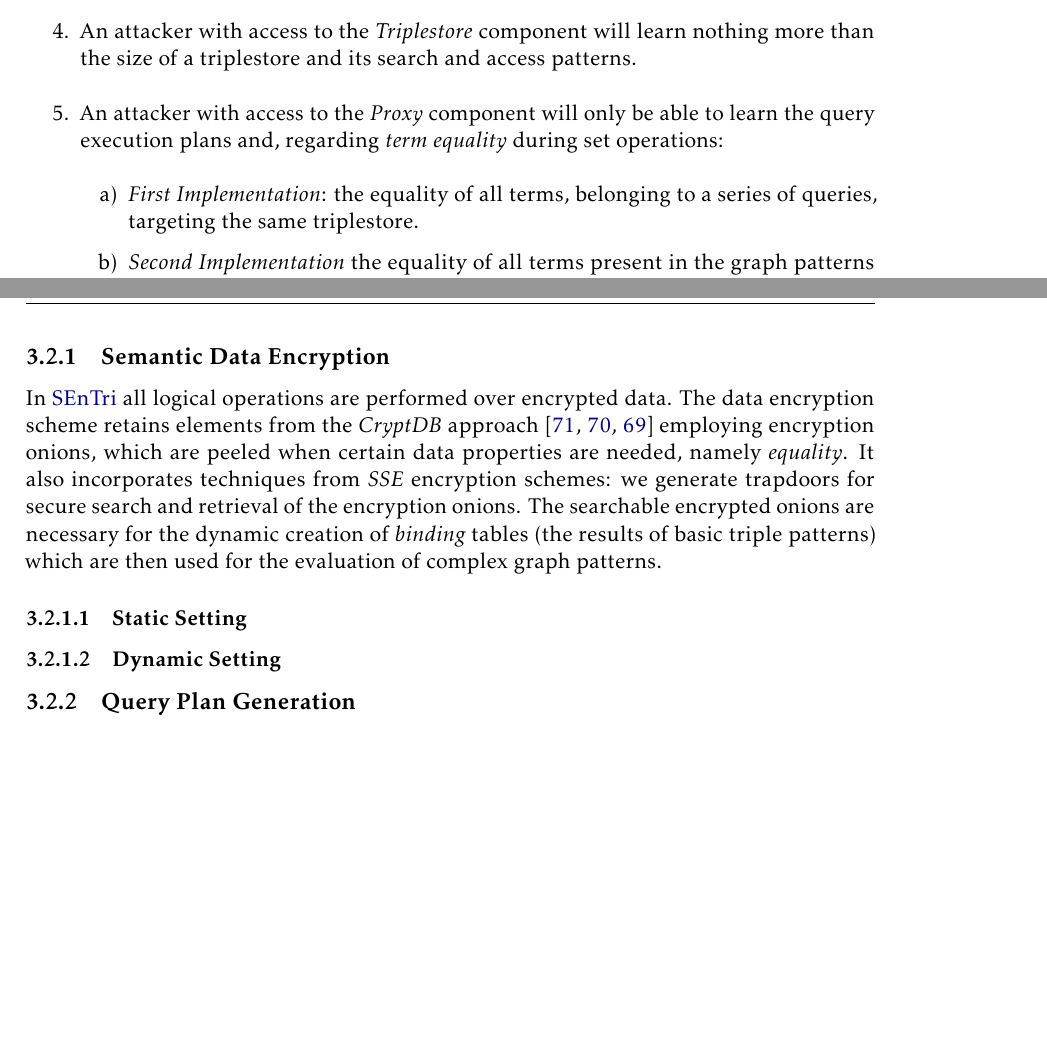
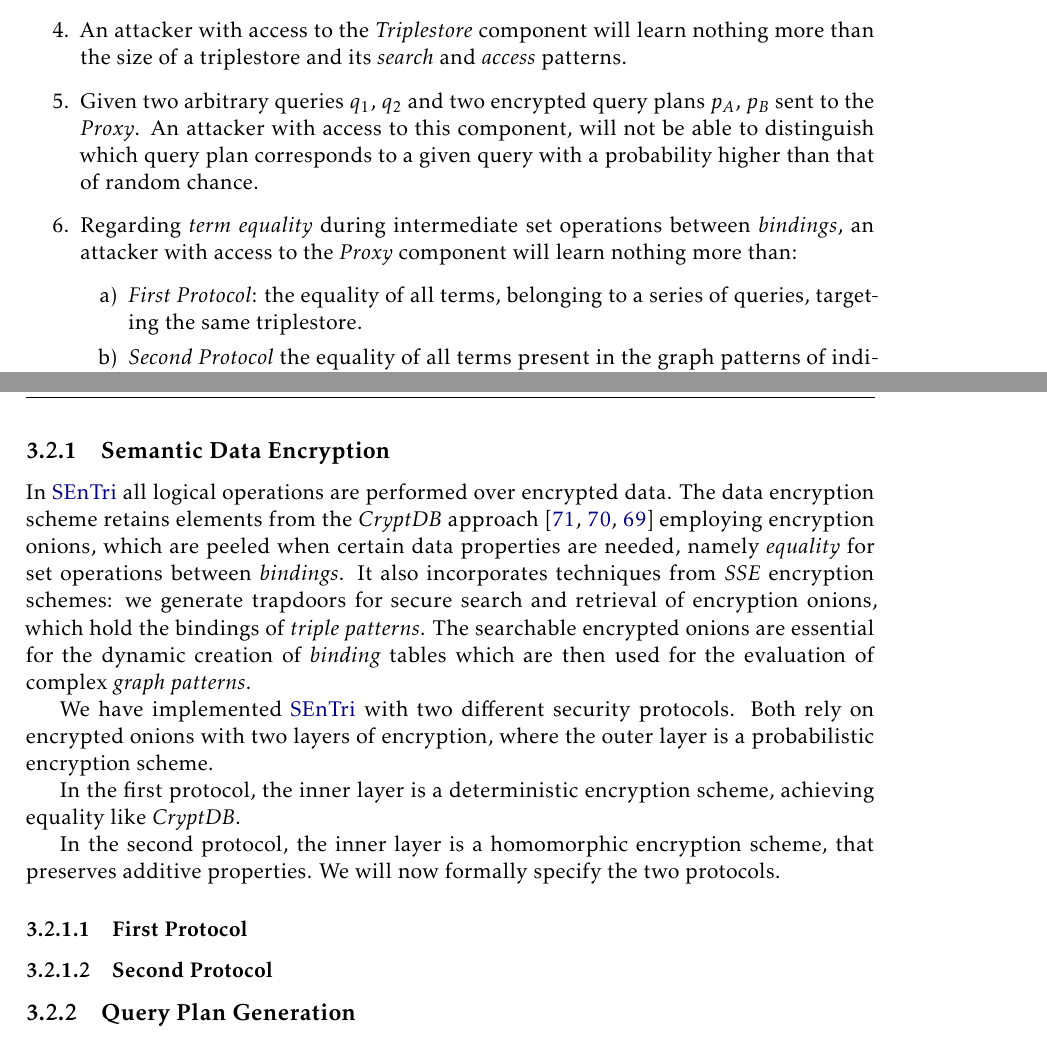
Before and after one commit to DCebola/SEnTriS, a LaTeX thesis (Dissertation/template.tex, which reads Dissertation/Chapters/chapter3/3-solution.tex): two parts of pages 43 and 44 of 55, joined at a grey line, cut so that both start at the same text, the shorter picture padded with empty space. Compiled offline with pdfLaTeX.

Commit message:
Preparing to formally define the protocols

```diff
--- a/Dissertation/Chapters/chapter3/3-solution.tex
+++ b/Dissertation/Chapters/chapter3/3-solution.tex
@@ -73,11 +73,12 @@ Additionally, we will not consider the case where attacks involve \emph{revoked
     \item An external observer will not be able to learn any useful information from eavesdropping messages sent between components.
     \item An attacker will not be able to impersonate any component.
     \item An attacker will not be able to tamper with messages sent between components.
-    \item An attacker with access to the \emph{Triplestore} component will learn nothing more than the size of a triplestore and its search and access patterns.
-    \item An attacker with access to the \emph{Proxy} component will only be able to learn the query execution plans and, regarding \emph{term equality} during set operations:
+    \item An attacker with access to the \emph{Triplestore} component will learn nothing more than the size of a triplestore and its \emph{search} and \emph{access} patterns.
+    \item Given two arbitrary queries $q_1$, $q_2$ and two encrypted query plans $p_A$, $p_B$ sent to the \emph{Proxy}. An attacker with access to this component, will not be able to distinguish which query plan corresponds to a given query with a probability higher than that of random chance.
+    \item Regarding \emph{term equality} during intermediate set operations between \emph{bindings}, an attacker with access to the \emph{Proxy} component will learn nothing more than:
     \begin{enumerate}
-        \item \emph{First Implementation}: the equality of all terms, belonging to a series of queries, targeting the same triplestore.
-        \item \emph{Second Implementation} the equality of all terms present in the graph patterns of individual queries. The bindings of different queries are indistinguishable.
+        \item \emph{First Protocol}: the equality of all terms, belonging to a series of queries, targeting the same triplestore.
+        \item \emph{Second Protocol} the equality of all terms present in the graph patterns of individual queries. The bindings of different queries are indistinguishable.
     \end{enumerate}
 \end{enumerate}
 
@@ -88,11 +89,18 @@ The functioning of a query evaluation system can be described as a pipeline of s
 
 \emph{SEnTri} follows a similar logic for query evaluation with a few modifications to enhance security. The system only works with encrypted data, which is encrypted in a manner that allows for search and set operations to be executed. Additionally, before each step of the pipeline, access checks are performed against the users' ephemeral access tokens, to ensure that only the right actors are performing actions within the system. Figure shows the modified pipeline \mytodo{Add figure with SEnTri query evaluation pipeline}.
 
-\subsection{Semantic Data Encryption} In \gls{SEnTri} all logical operations are performed over encrypted data. The data encryption scheme retains elements from the \emph{CryptDB} approach \autocite{Popa2011-zb, Popa2012-bw, Popa2011-ci} employing encryption onions, which are peeled when certain data properties are needed, namely \emph{equality}. It also incorporates techniques from \emph{SSE} encryption schemes: we generate trapdoors for secure search and retrieval of the encryption onions. The searchable encrypted onions are necessary for the dynamic creation of \emph{binding} tables (the results of basic triple patterns) which are then used for the evaluation of complex graph patterns.
+\subsection{Semantic Data Encryption} In \gls{SEnTri} all logical operations are performed over encrypted data. The data encryption scheme retains elements from the \emph{CryptDB} approach \autocite{Popa2011-zb, Popa2012-bw, Popa2011-ci} employing encryption onions, which are peeled when certain data properties are needed, namely \emph{equality} for set operations between \emph{bindings}. It also incorporates techniques from \emph{SSE} encryption schemes: we generate trapdoors for secure search and retrieval of encryption onions, which hold the bindings of \emph{triple patterns}. The searchable encrypted onions are essential for the dynamic creation of \emph{binding} tables which are then used for the evaluation of complex \emph{graph patterns}.
 
-\subsubsection{Static Setting}
+We have implemented \gls{SEnTri} with two different security protocols. Both rely on encrypted onions with two layers of encryption, where the outer layer is a probabilistic encryption scheme.
 
-\subsubsection{Dynamic Setting}
+In the first protocol, the inner layer is a deterministic encryption scheme, achieving equality like \emph{CryptDB}.
+
+In the second protocol, the inner layer is a homomorphic encryption scheme, that preserves additive properties.
+We will now formally specify the two protocols.
+
+\subsubsection{First Protocol}
+
+\subsubsection{Second Protocol}
 
 \subsection{Query Plan Generation}
 
```
Also changed, not shown: Dissertation/Chapters/chapter2/2-related-work.tex (+1 -1 lines), Dissertation/template.pdf.
